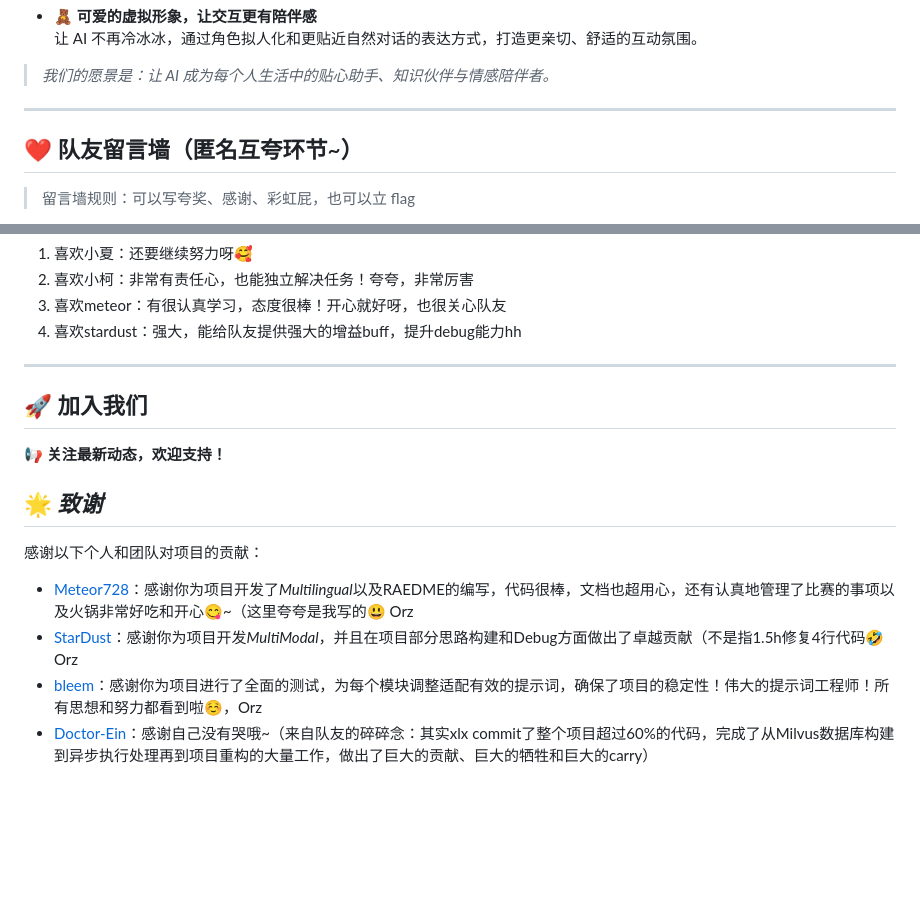
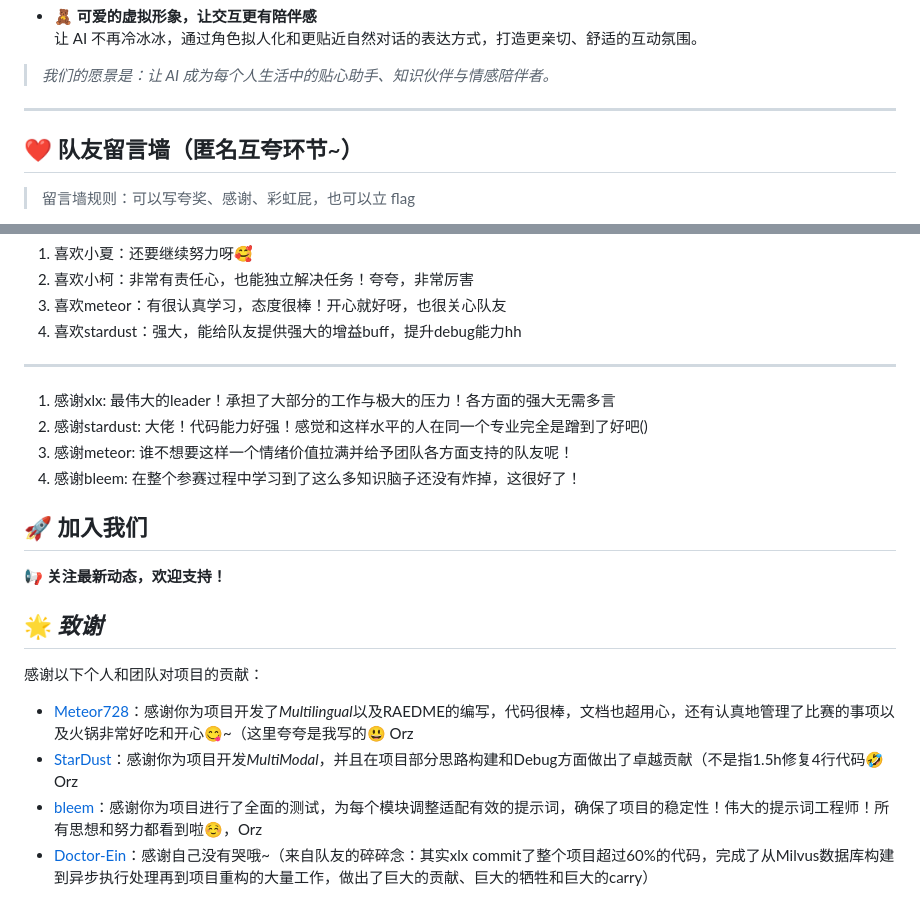
Before and after one commit to Doctor-Ein/NeXT_FreshmenCup, a Markdown page: README.md, 2 parts joined by grey strips. GitHub-like rendering; blank space fills up the shorter version.

```diff
--- a/README.md
+++ b/README.md
@@ -58,6 +58,8 @@ Now we are introducing the most wonderful products of our team.
 ## 🧩 技术细节
 
 ### 🎨 虚拟形象模块
+ 进行了一些live2D模型的渲染调试（以及做出了可以实现粗略的口型拟合的版本hh），感谢xlx把它成功地嵌入到了网页中！
+
 ### 💻 前端页面设计
  啊这部分其实真的就是Chatgpt的巨大功劳啊，我怎么可能用这么快的时间学会HTML和CSS呢...........但还是搞了好多奇奇怪怪的资料大概就是扩展一下视野了耶。最重要的就是注意页面的美观，这里要感谢xlx的一次次指导，一些边框最好设计成圆角，这样会好看一点，长宽比例需要不断地调整来达到最完美的效果，其实真的没什么，和后端大佬比起来前端不值一提啦。
 
@@ -82,6 +84,11 @@ Now we are introducing the most wonderful products of our team.
 4. 喜欢stardust：强大，能给队友提供强大的增益buff，提升debug能力hh
 ---
 
+1. 感谢xlx: 最伟大的leader！承担了大部分的工作与极大的压力！各方面的强大无需多言
+2. 感谢stardust: 大佬！代码能力好强！感觉和这样水平的人在同一个专业完全是蹭到了好吧()
+3. 感谢meteor: 谁不想要这样一个情绪价值拉满并给予团队各方面支持的队友呢！
+4. 感谢bleem: 在整个参赛过程中学习到了这么多知识脑子还没有炸掉，这很好了！
+
 
 ## 🚀 **加入我们**
 📢 **关注最新动态，欢迎支持！**
```
Also changed, not shown: other parts of README.md (+1 -1 lines).
